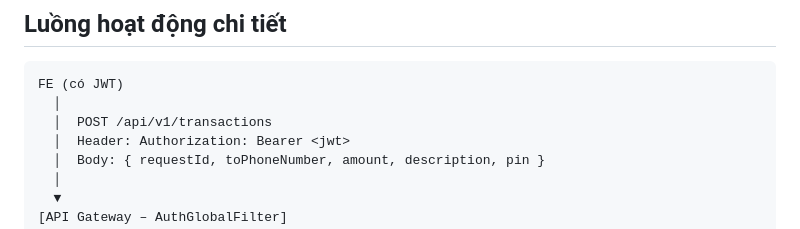
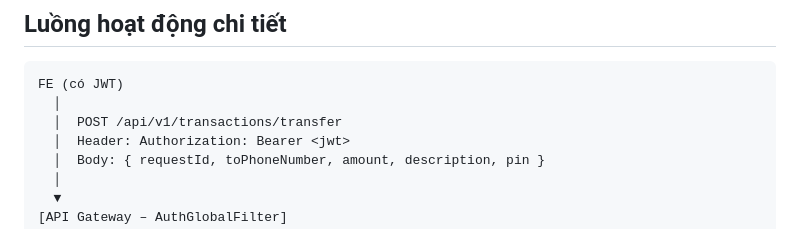
Before and after one commit to Tienld-04/school-wallet, a Markdown page: docs/transfer_workflow.md, the part around the change. Rendered like a GitHub page.

````diff
--- a/docs/transfer_workflow.md
+++ b/docs/transfer_workflow.md
@@ -11,7 +11,7 @@ FE gửi **1 request duy nhất** đến API Gateway, hệ thống tự động
 ```
 FE (có JWT)
   │
-  │  POST /api/v1/transactions
+  │  POST /api/v1/transactions/transfer
   │  Header: Authorization: Bearer <jwt>
   │  Body: { requestId, toPhoneNumber, amount, description, pin }
   │
````
Also changed, not shown: docs/qr_code_payment_workflow.md (+7 -4 lines), docs/qr_code_transfer_workflow.md (+2 -2 lines).
